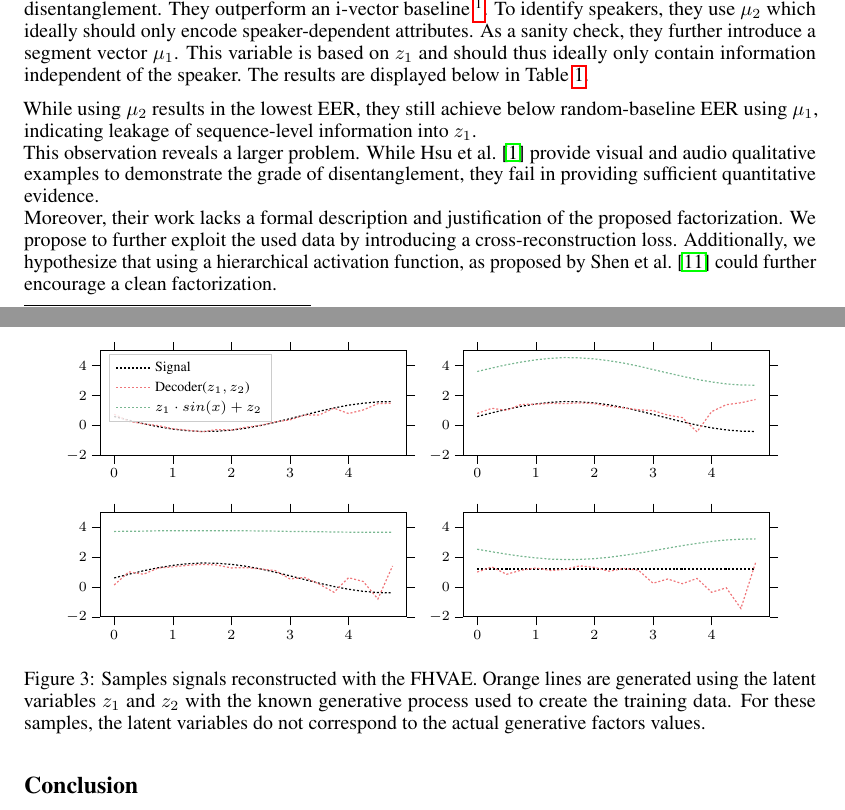
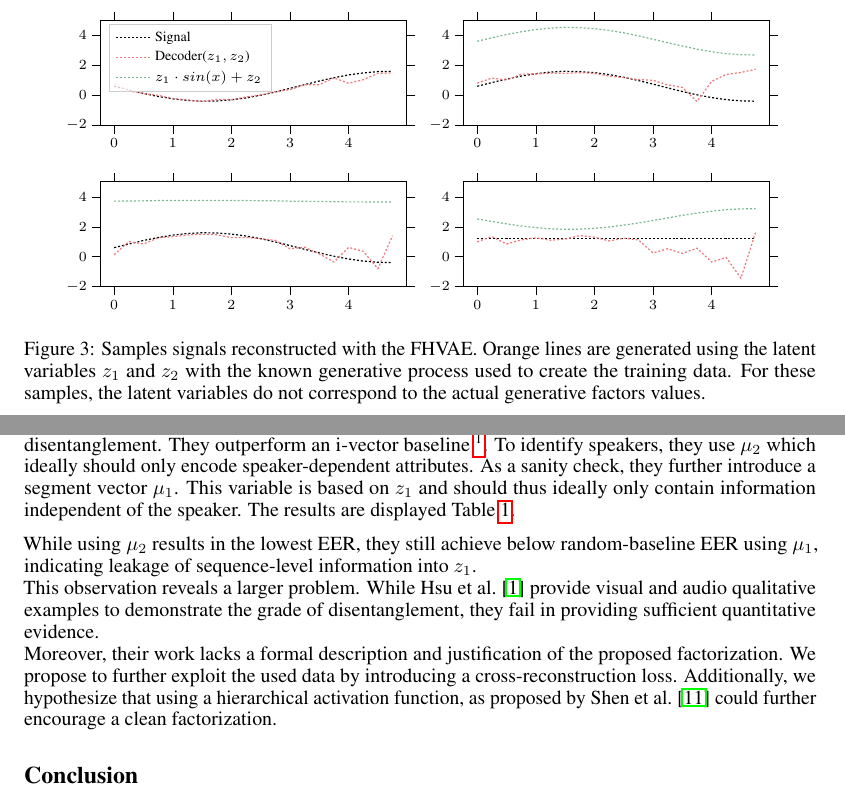
Before and after one commit to stefanwezel/SequentialVAE, a LaTeX paper (texplate/main.tex): two parts of pages 4 and 5 of 6, joined at a grey line, cut so that both start at the same text. Compiled offline with pdfLaTeX.

Commit message:
update formatting

```diff
--- a/texplate/main.tex
+++ b/texplate/main.tex
@@ -135,8 +135,15 @@ as discriminative segment variational lower bound, where hyperparameter $\alpha$
 
 
 
+\begin{figure}[t]\scriptsize
+	\input{../figures/sample_reconstructions}%
+	\centering
+	\caption{Samples signals reconstructed with the FHVAE. Orange lines are generated using the latent variables $z_1$ and $z_2$ with the known generative process used to create the training data. For these samples, the latent variables do not correspond to the actual generative factors values.}
+\end{figure}
+
+
 
 \section*{Discussion and Future Work}
-\citet{hsu2017unsupervised} evaluate the FHVAE on different tasks. They propose an unsupervised speaker verification task to measure performance, and to some extent, quantitatively assess the grade of disentanglement. They outperform an i-vector baseline \footnote{According to \citet{hsu2017unsupervised}, i-vector is used in state-of-the-art speaker verification approaches. It is a low dimensional subspace of a Gaussian mixture universal background model which ideally only contains speaker information.}. To identify speakers, they use $\mu_2$ which ideally should only encode speaker-dependent attributes. As a sanity check, they further introduce a segment vector $\mu_1$. This variable is based on $z_1$ and should thus ideally only contain information independent of the speaker. The results are displayed below in Table~\ref{tab:eer}.
+\citet{hsu2017unsupervised} evaluate the FHVAE on different tasks. They propose an unsupervised speaker verification task to measure performance, and to some extent, quantitatively assess the grade of disentanglement. They outperform an i-vector baseline \footnote{According to \citet{hsu2017unsupervised}, i-vector is used in state-of-the-art speaker verification approaches. It is a low dimensional subspace of a Gaussian mixture universal background model which ideally only contains speaker information.}. To identify speakers, they use $\mu_2$ which ideally should only encode speaker-dependent attributes. As a sanity check, they further introduce a segment vector $\mu_1$. This variable is based on $z_1$ and should thus ideally only contain information independent of the speaker. The results are displayed Table~\ref{tab:eer}.
 
 
@@ -164,23 +171,8 @@ Moreover, their work lacks a formal description and justification of the propose
 %TODO elaborate more on this
 Additionally, we hypothesize that using a hierarchical activation function, as proposed by \citet{shen2018ordered} could further encourage a clean factorization.
 
-\begin{figure}[t]\scriptsize
-\input{../figures/sample_reconstructions}%
-\centering
-\caption{Samples signals reconstructed with the FHVAE. Orange lines are generated using the latent variables $z_1$ and $z_2$ with the known generative process used to create the training data. For these samples, the latent variables do not correspond to the actual generative factors values.}
-\end{figure}
-%Moreover, their work lacks formal context, in terms of disentanglement.
-%\citet{hsu2017unsupervised} evaluate the FHVAE on other tasks, such as automatic speech recognition as well and achieve good results.
-%
-%
-%
-%In this work, however, we want to focus on the lack of established formal context.
-%
-%
-%
-%Lack of formal context.
-%Lack of evidence for disentaglement.
-%Further exploit the available data using cross reconstruction.
+
+
 
 \section*{Conclusion}
 \citet{hsu2017unsupervised} propose an architecture suited to approximate an equivariant map with respect to a sequence-segment decomposition. They exploit the hierarchical nature of certain sequential data to form an inductive bias towards factorization of different temporal scales. We hypothesize that the notion of a sequence-dependent prior could be transferred to other settings. While achieving good performance on considered benchmark tasks, their work lacks quantitative evidence of achieved disentanglement.
```
Also changed, not shown: texplate/main.pdf, texplate/main.tex (4 more changed lines).
